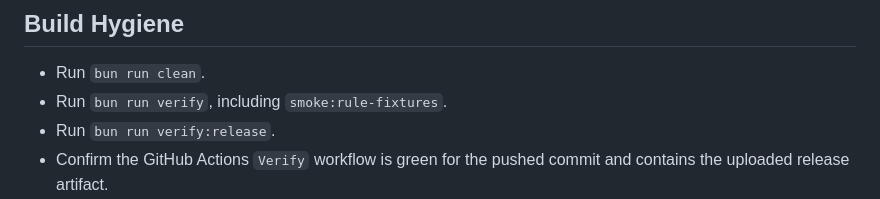
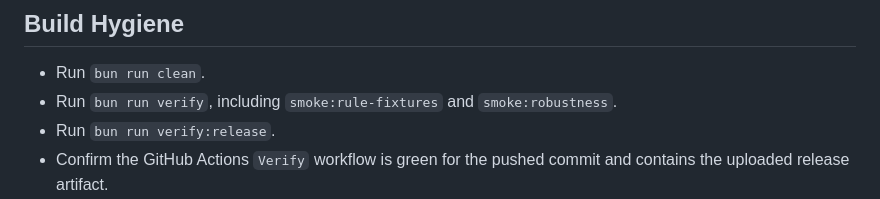
Before and after one commit to kobolingfeng/urbanplan-studio, a Markdown page: docs/release-checklist.md, the part around the change. Rendered like a GitHub page.

```diff
--- a/docs/release-checklist.md
+++ b/docs/release-checklist.md
@@ -5,7 +5,7 @@ Use this before handing UrbanPlan Studio to another person for review.
 ## Build Hygiene
 
 - Run `bun run clean`.
-- Run `bun run verify`, including `smoke:rule-fixtures`.
+- Run `bun run verify`, including `smoke:rule-fixtures` and `smoke:robustness`.
 - Run `bun run verify:release`.
 - Confirm the GitHub Actions `Verify` workflow is green for the pushed commit and contains the uploaded release artifact.
 - Confirm `dist` only contains:
```
Also changed, not shown: docs/evaluation-methodology.md (+1 -1 lines), docs/manual-acceptance-test.md (+1 -1 lines).
